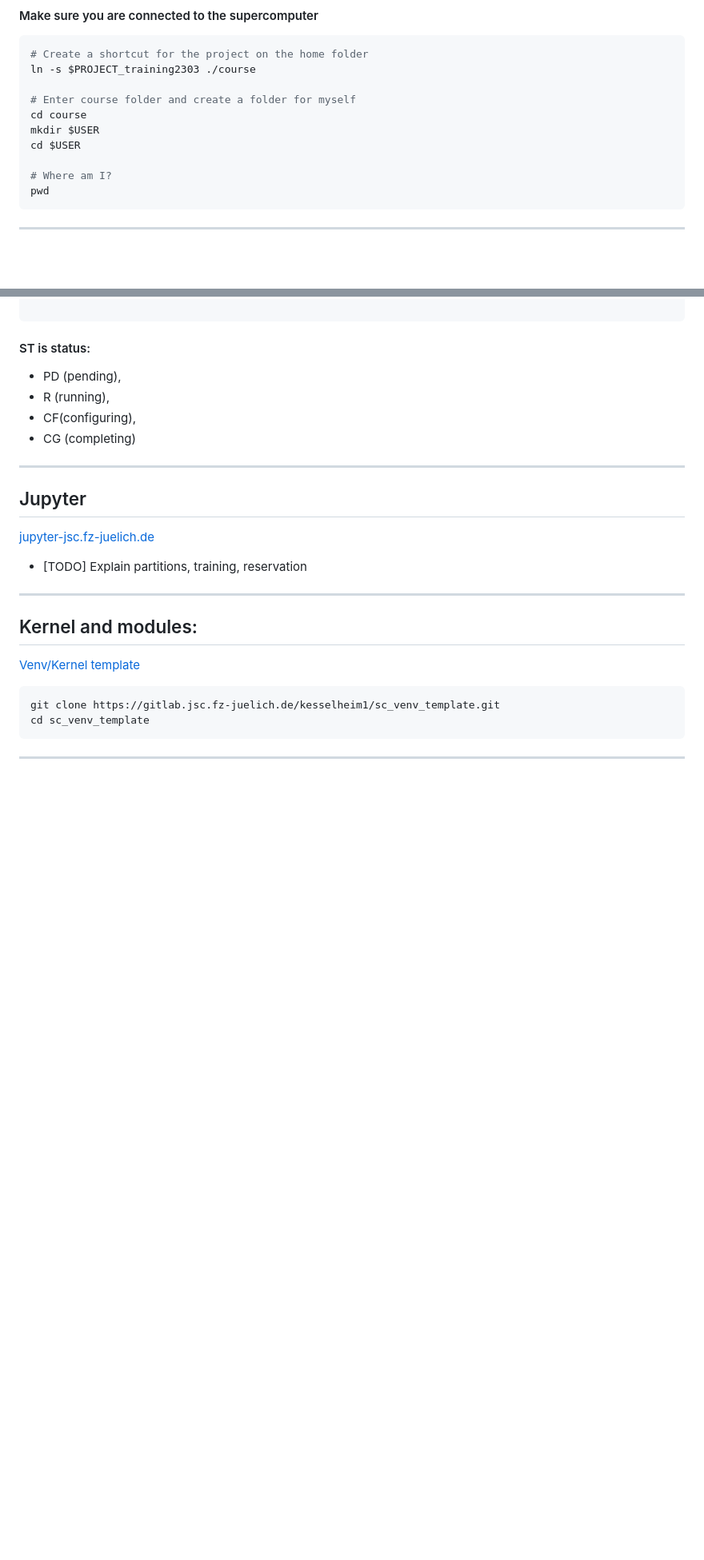
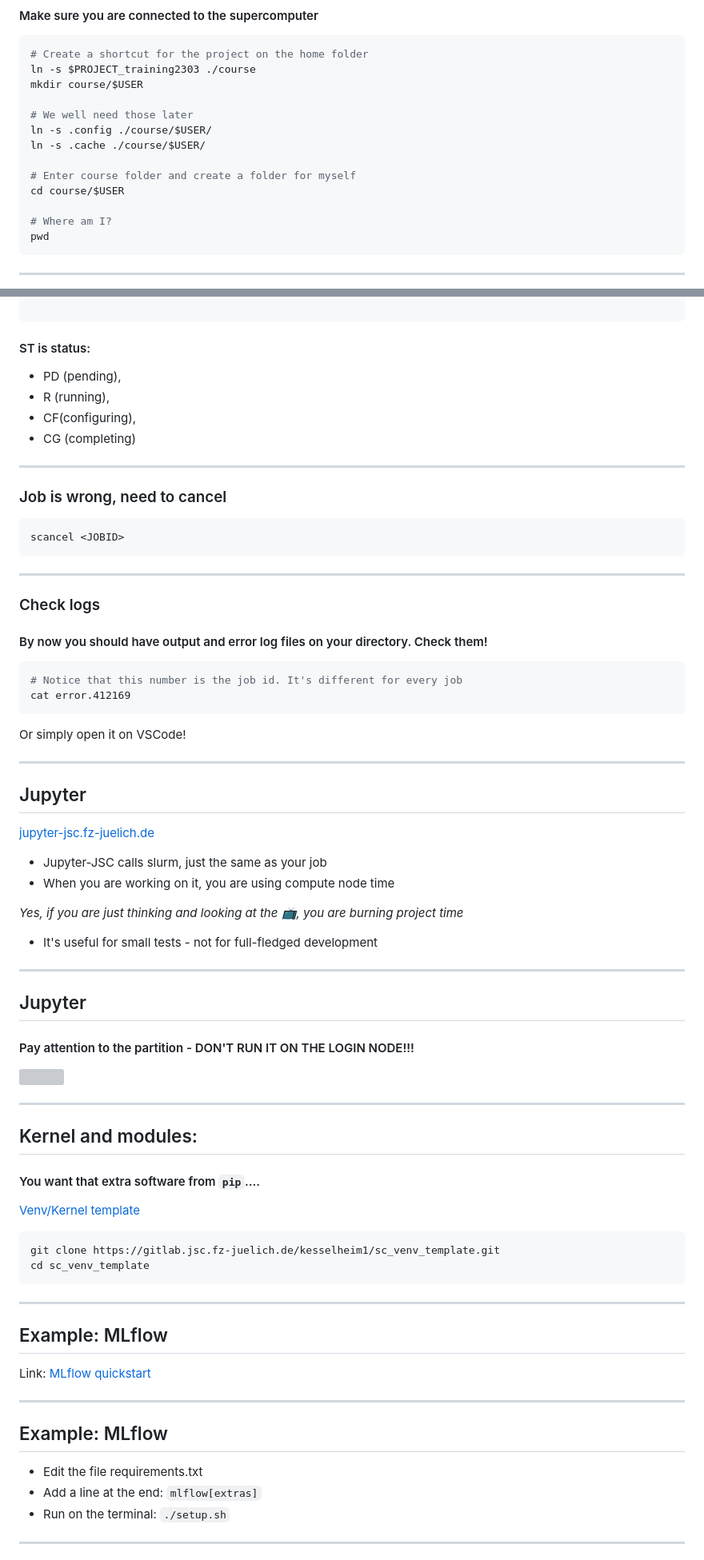
Before and after one commit to HelmholtzAI-FZJ/2023-getting-started-with-ai-on-supercomputers, a Markdown page: 01-access-machines.md, 2 parts joined by grey strips. Shown: that part at 80% size. GitHub-like rendering; blank space fills up the shorter version; grey boxes are pictures that could not be loaded.

Commit message:
MLFlow example

````diff
--- a/01-access-machines.md
+++ b/01-access-machines.md
@@ -421,11 +421,14 @@ strube1@jusuf ~ $
 ```bash
 # Create a shortcut for the project on the home folder
 ln -s $PROJECT_training2303 ./course
+mkdir course/$USER
+
+# We well need those later
+ln -s .config ./course/$USER/
+ln -s .cache ./course/$USER/
 
 # Enter course folder and create a folder for myself
-cd course
-mkdir $USER
-cd $USER
+cd course/$USER
 
 # Where am I?
 pwd
@@ -682,15 +695,52 @@ squeue --me
 
 ---
 
+### Job is wrong, need to cancel
+
+```bash
+scancel <JOBID>
+```
+
+---
+
+### Check logs
+
+#### By now you should have output and error log files on your directory. Check them!
+
+```bash
+# Notice that this number is the job id. It's different for every job
+cat error.412169
+```
+
+Or simply open it on VSCode!
+
+---
+
 ## Jupyter
 
 [jupyter-jsc.fz-juelich.de](https://jupyter-jsc.fz-juelich.de)
 
-- [TODO] Explain partitions, training, reservation
+- Jupyter-JSC calls slurm, just the same as your job
+- When you are working on it, you are using compute node time
+
+*Yes, if you are just thinking and looking at the 📺, you are burning project time*
+
+- It's useful for small tests - not for full-fledged development
+
+---
+
+## Jupyter
+
+#### Pay attention to the partition - DON'T RUN IT ON THE LOGIN NODE!!!
+
+![](images/jupyter-partition.png)
+
 
 ---
 
 ## Kernel and modules:
+
+#### You want that extra software from `pip`....
 
 [Venv/Kernel template](https://gitlab.jsc.fz-juelich.de/kesselheim1/sc_venv_template)
 
@@ -700,3 +750,18 @@ cd sc_venv_template
 ```
 
 ---
+
+## Example: MLflow
+
+Link: [MLflow quickstart](https://mlflow.org/docs/latest/quickstart.html)
+
+---
+
+## Example: MLflow
+
+- Edit the file requirements.txt
+- Add a line at the end: `mlflow[extras]`
+- Run on the terminal: `./setup.sh`
+
+---
+
````
Also changed, not shown: other parts of 01-access-machines.md (+40 -8 lines), public/images/jupyter-partition.png (added), 1 other file.
